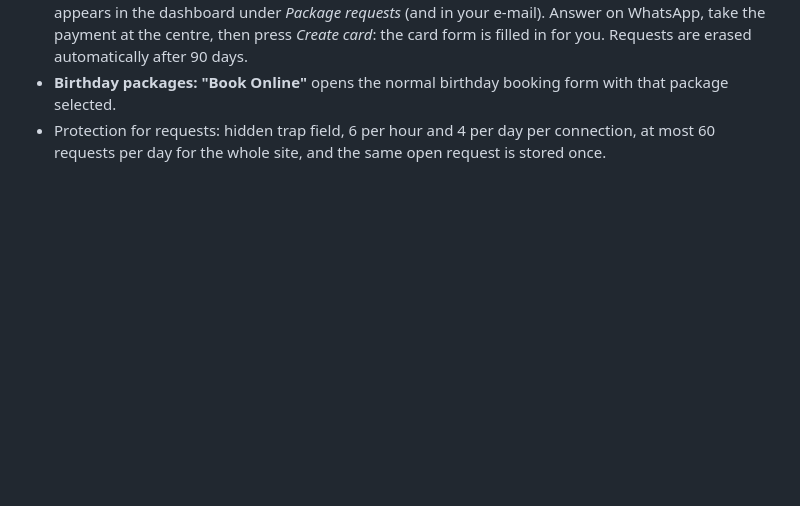
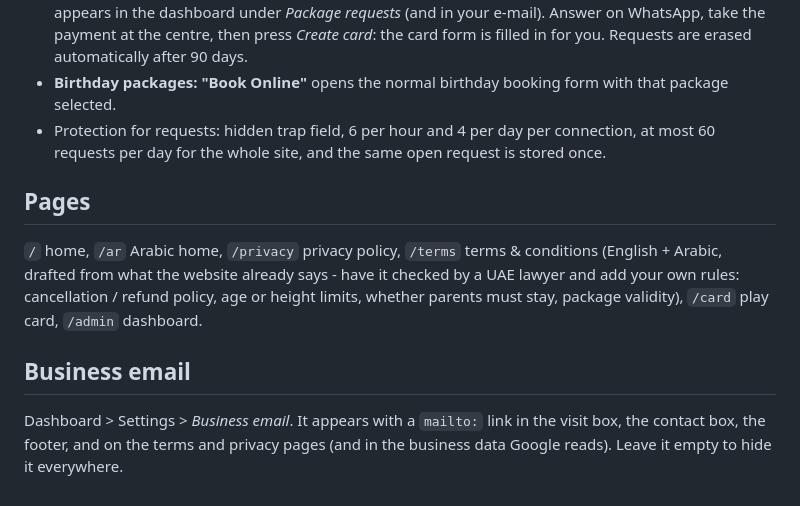
Before and after one commit to cryptowendesen-ux/rudhat-alsaadah-entertainment, a Markdown page: README.md, the part around the change. Drawn GitHub-style; blank space fills up the shorter version.

```diff
--- a/README.md
+++ b/README.md
@@ -98,3 +98,9 @@ The admin login has a *Keep me signed in on this device* box. Ticked: the sign-i
 - **Hour prices: "Request Online".** The visitor leaves a name and phone number (no payment online). It appears in the dashboard under *Package requests* (and in your e-mail). Answer on WhatsApp, take the payment at the centre, then press *Create card*: the card form is filled in for you. Requests are erased automatically after 90 days.
 - **Birthday packages: "Book Online"** opens the normal birthday booking form with that package selected.
 - Protection for requests: hidden trap field, 6 per hour and 4 per day per connection, at most 60 requests per day for the whole site, and the same open request is stored once.
+
+## Pages
+`/` home, `/ar` Arabic home, `/privacy` privacy policy, `/terms` terms & conditions (English + Arabic, drafted from what the website already says - have it checked by a UAE lawyer and add your own rules: cancellation / refund policy, age or height limits, whether parents must stay, package validity), `/card` play card, `/admin` dashboard.
+
+## Business email
+Dashboard > Settings > *Business email*. It appears with a `mailto:` link in the visit box, the contact box, the footer, and on the terms and privacy pages (and in the business data Google reads). Leave it empty to hide it everywhere.
```
